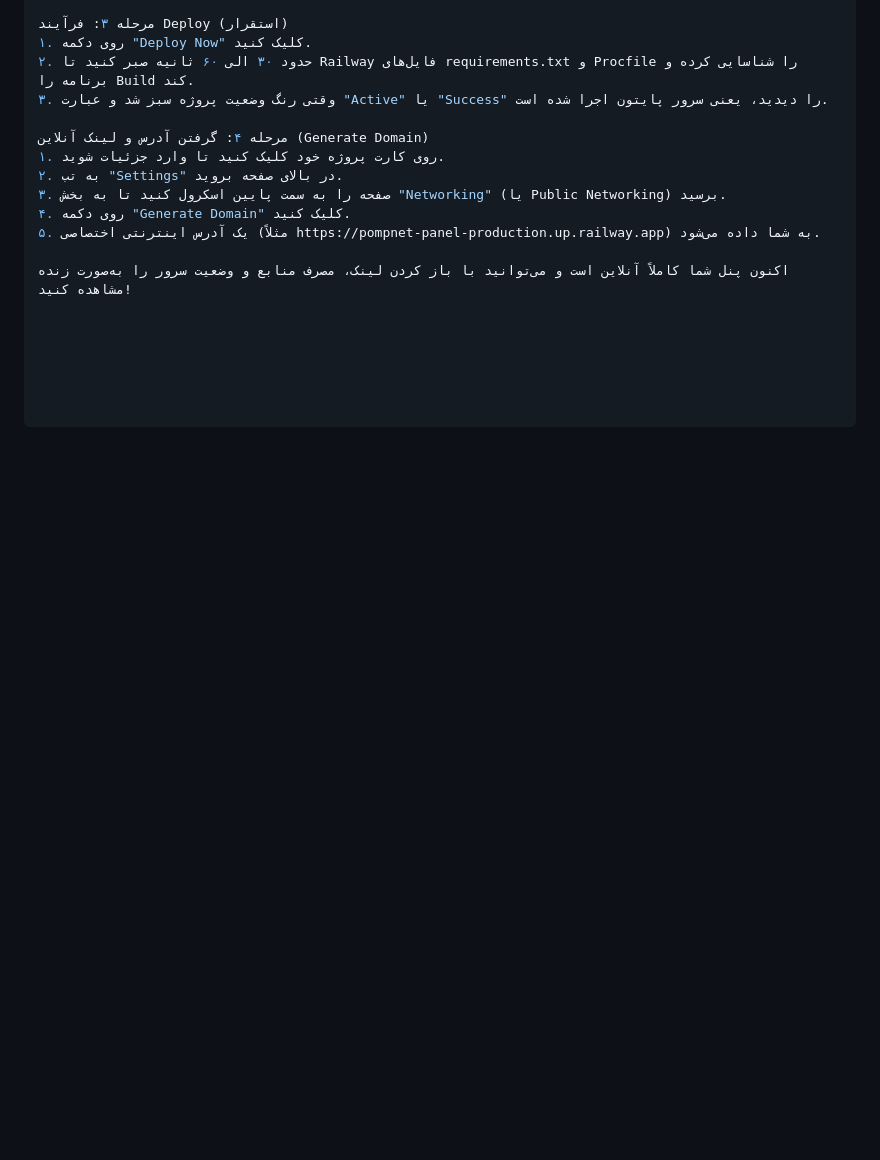
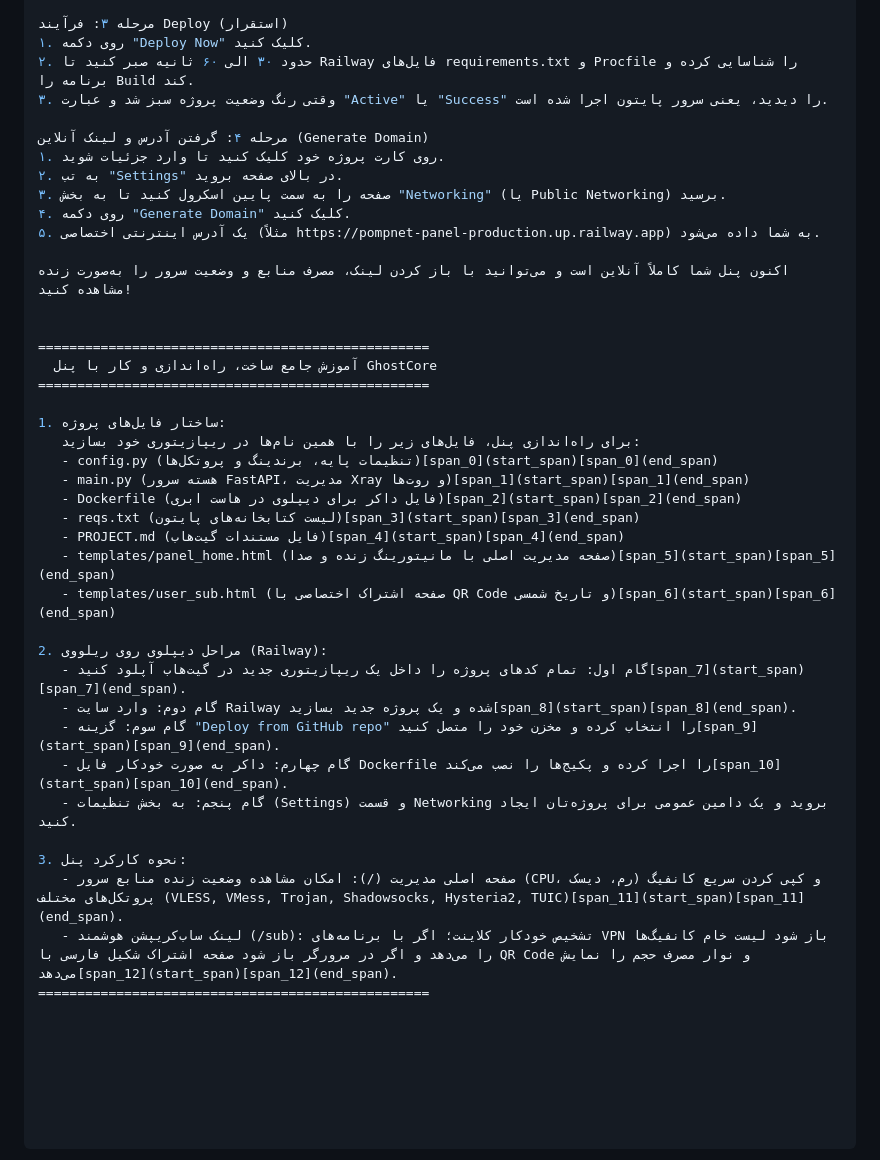
Before and after one commit to uxurx7rh7e7xr73uue73e8/pompnet-dashboard, a Markdown page: README.md, the part around the change. GitHub-like rendering; blank space fills up the shorter version.

```diff
--- a/README.md
+++ b/README.md
@@ -170,3 +170,30 @@ PompNet Pro Panel - High-performance server monitoring and management web dashbo
 ۵. یک آدرس اینترنتی اختصاصی (مثلاً https://pompnet-panel-production.up.railway.app) به شما داده می‌شود.
 
 اکنون پنل شما کاملاً آنلاین است و می‌توانید با باز کردن لینک، مصرف منابع و وضعیت سرور را به‌صورت زنده مشاهده کنید!
+
+
+==================================================
+  آموزش جامع ساخت، راه‌اندازی و کار با پنل GhostCore
+==================================================
+
+1. ساختار فایل‌های پروژه:
+   برای راه‌اندازی پنل، فایل‌های زیر را با همین نام‌ها در ریپازیتوری خود بسازید:
+   - config.py (تنظیمات پایه، برندینگ و پروتکل‌ها)[span_0](start_span)[span_0](end_span)
+   - main.py (هسته سرور FastAPI، مدیریت Xray و روت‌ها)[span_1](start_span)[span_1](end_span)
+   - Dockerfile (فایل داکر برای دیپلوی در هاست ابری)[span_2](start_span)[span_2](end_span)
+   - reqs.txt (لیست کتابخانه‌های پایتون)[span_3](start_span)[span_3](end_span)
+   - PROJECT.md (فایل مستندات گیت‌هاب)[span_4](start_span)[span_4](end_span)
+   - templates/panel_home.html (صفحه مدیریت اصلی با مانیتورینگ زنده و صدا)[span_5](start_span)[span_5](end_span)
+   - templates/user_sub.html (صفحه اشتراک اختصاصی با QR Code و تاریخ شمسی)[span_6](start_span)[span_6](end_span)
+
+2. مراحل دیپلوی روی ریلووی (Railway):
+   - گام اول: تمام کدهای پروژه را داخل یک ریپازیتوری جدید در گیت‌هاب آپلود کنید[span_7](start_span)[span_7](end_span).
+   - گام دوم: وارد سایت Railway شده و یک پروژه جدید بسازید[span_8](start_span)[span_8](end_span).
+   - گام سوم: گزینه "Deploy from GitHub repo" را انتخاب کرده و مخزن خود را متصل کنید[span_9](start_span)[span_9](end_span).
+   - گام چهارم: داکر به صورت خودکار فایل Dockerfile را اجرا کرده و پکیج‌ها را نصب می‌کند[span_10](start_span)[span_10](end_span).
+   - گام پنجم: به بخش تنظیمات (Settings) و قسمت Networking بروید و یک دامین عمومی برای پروژه‌تان ایجاد کنید.
+
+3. نحوه کارکرد پنل:
+   - صفحه اصلی مدیریت (/): امکان مشاهده وضعیت زنده منابع سرور (CPU، رم، دیسک) و کپی کردن سریع کانفیگ پروتکل‌های مختلف (VLESS, VMess, Trojan, Shadowsocks, Hysteria2, TUIC)[span_11](start_span)[span_11](end_span).
+   - لینک ساب‌کریپشن هوشمند (/sub): تشخیص خودکار کلاینت؛ اگر با برنامه‌های VPN باز شود لیست خام کانفیگ‌ها را می‌دهد و اگر در مرورگر باز شود صفحه اشتراک شکیل فارسی با QR Code و نوار مصرف حجم را نمایش می‌دهد[span_12](start_span)[span_12](end_span).
+==================================================
```
